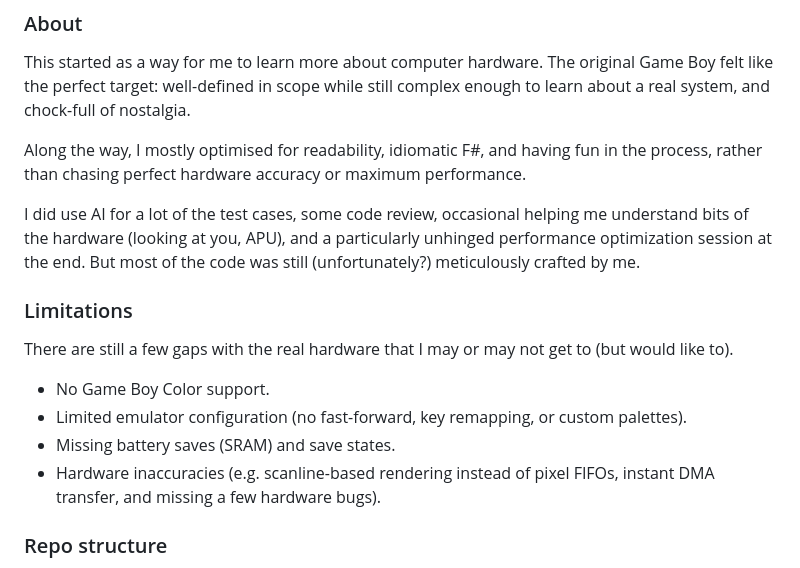
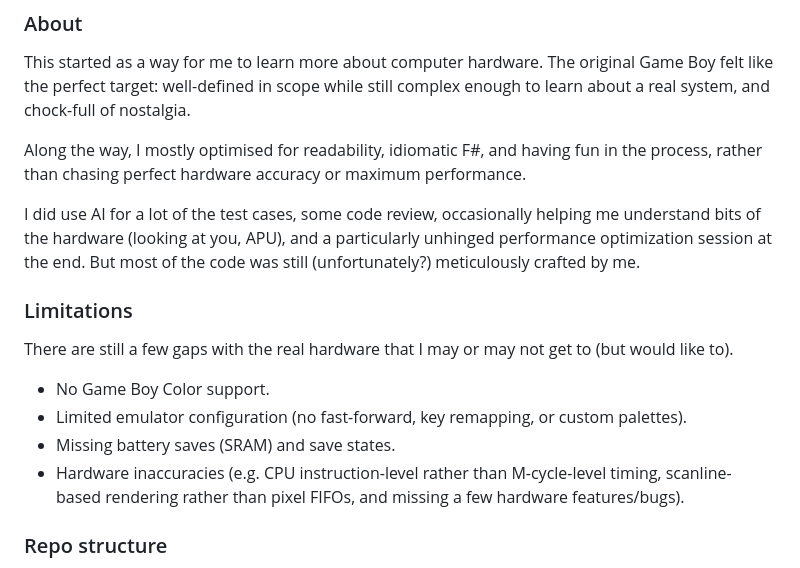
Before and after one commit to nickkossolapov/fame-boy, a Markdown page: README.md, the part around the change. Rendered like a GitHub page.

```diff
--- a/README.md
+++ b/README.md
@@ -21,7 +21,7 @@ scope while still complex enough to learn about a real system, and chock-full of
 Along the way, I mostly optimised for readability, idiomatic F#, and having fun in the process, rather than chasing perfect hardware
 accuracy or maximum performance.
 
-I did use AI for a lot of the test cases, some code review, occasional helping me understand bits of the hardware (looking at you, APU),
+I did use AI for a lot of the test cases, some code review, occasionally helping me understand bits of the hardware (looking at you, APU),
 and a particularly unhinged performance optimization session at the end. But most of the code was still (unfortunately?) meticulously
 crafted by me.
 
@@ -32,7 +32,7 @@ There are still a few gaps with the real hardware that I may or may not get to (
 - No Game Boy Color support.
 - Limited emulator configuration (no fast-forward, key remapping, or custom palettes).
 - Missing battery saves (SRAM) and save states.
-- Hardware inaccuracies (e.g. scanline-based rendering instead of pixel FIFOs, instant DMA transfer, and missing a few hardware bugs).
+- Hardware inaccuracies (e.g. CPU instruction-level rather than M-cycle-level timing, scanline-based rendering rather than pixel FIFOs, and missing a few hardware features/bugs).
 
 ### Repo structure
 
```
